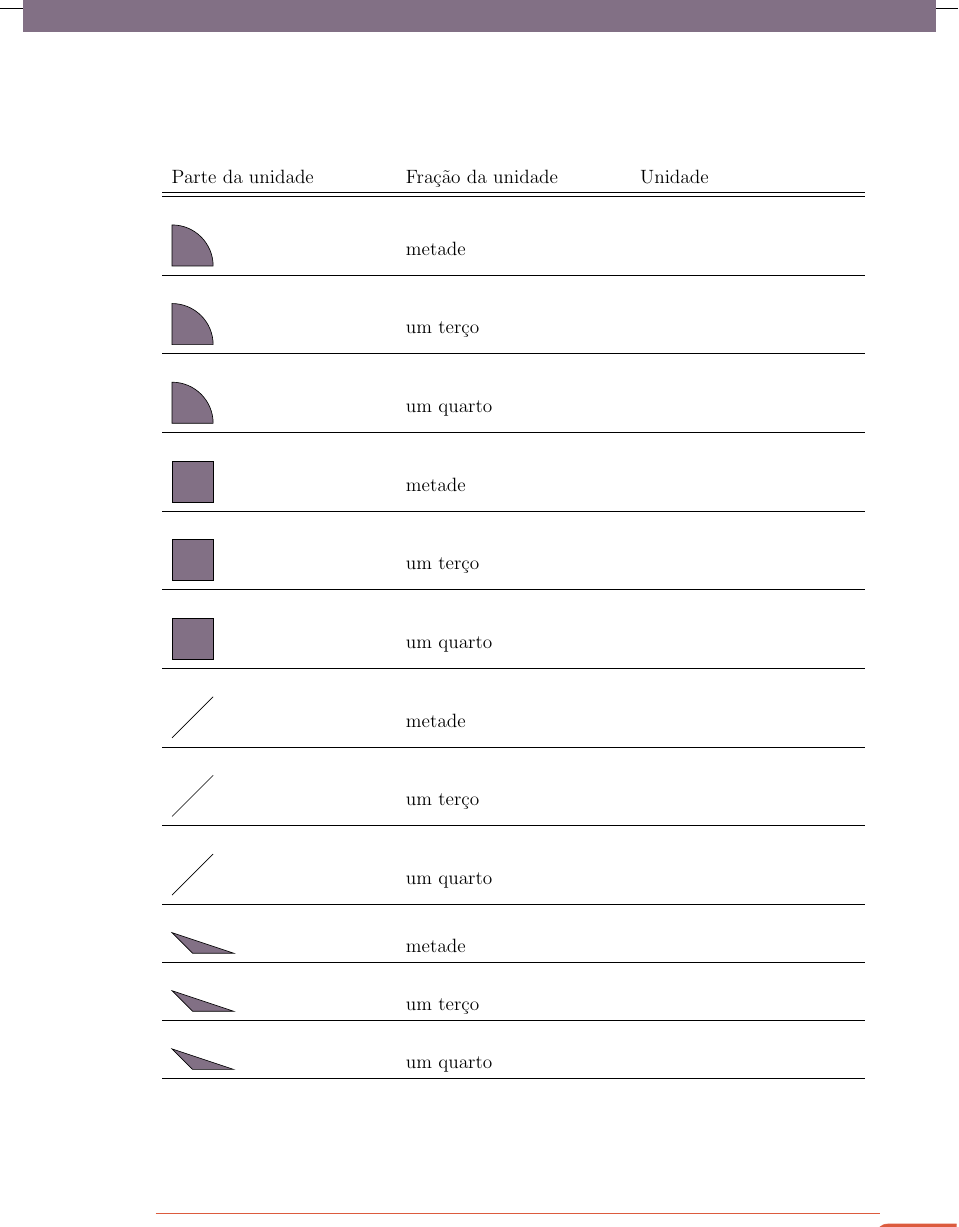
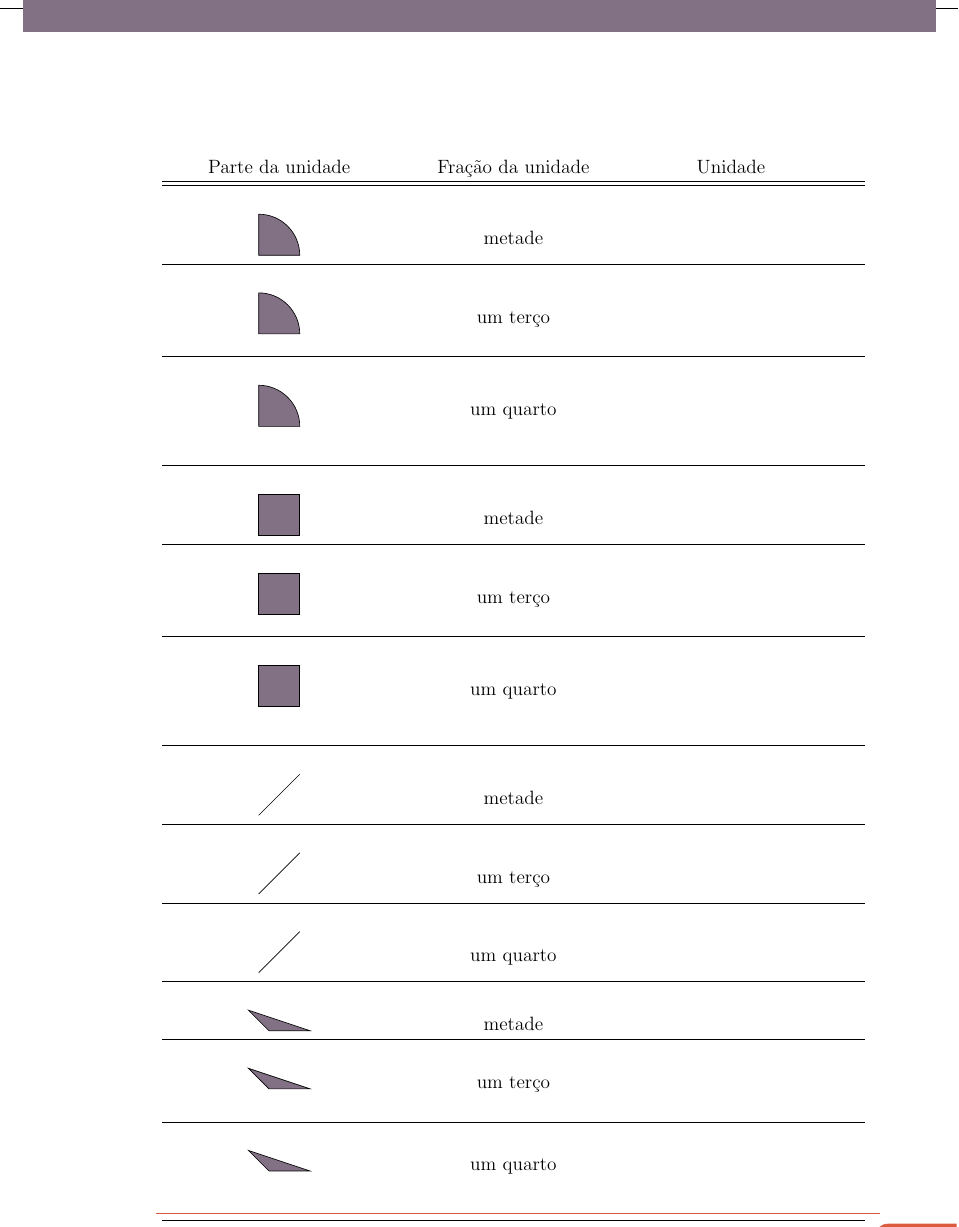
Before and after one commit to simas0/fracoes_livro_piloto, a LaTeX book (Latex/cap1_aluno.tex, which reads Latex/template.sty): part of page 11 of 16, cut so that both start at the same text. Compiled offline with pdfLaTeX.

Commit message:
ajustes nas tabelas cap1 aluno

```diff
--- a/Latex/cap1_aluno.tex
+++ b/Latex/cap1_aluno.tex
@@ -348,62 +348,62 @@ Observe a tabela a seguir. Em cada linha, a primeira coluna, mais à esquerda, e
 
 \begin{center}
   \begin{tabular}{m{0.3\linewidth}m{0.3\linewidth}m{0.3\linewidth}}
-Parte da unidade &  Fração da unidade  &  Unidade  \\
+\centering Parte da unidade & \centering Fração da unidade  & \quad\quad\quad Unidade  \\
 \hline \hline \\
- \begin{tikzpicture}[scale=3]
+\centering \begin{tikzpicture}[scale=3]
+ \draw [fill=common] (0,0) arc (0:90:3) -- (-3,0) -- cycle;
+\end{tikzpicture}
+&\centering  metade  &  \\
+    \hline\\
+\centering\begin{tikzpicture}[scale=3]
 \draw [fill=common] (0,0) arc (0:90:3) -- (-3,0) -- cycle;
-\end{tikzpicture}
-&  metade  &  \\
-    \hline\\
-\begin{tikzpicture}[scale=3]
+\end{tikzpicture}        &\centering   um terço  &  \\[3ex]
+    \hline \\
+\centering \begin{tikzpicture}[scale=3]
 \draw [fill=common] (0,0) arc (0:90:3) -- (-3,0) -- cycle;
-\end{tikzpicture}        &   um terço  &  \\
+\end{tikzpicture}        & \centering  um quarto  &  \\[5ex]
     \hline \\
-\begin{tikzpicture}[scale=3]
-\draw [fill=common] (0,0) arc (0:90:3) -- (-3,0) -- cycle;
-\end{tikzpicture}        &   um quarto  &  \\
-    \hline \\
-\begin{tikzpicture}[scale=3]
+\centering \begin{tikzpicture}[scale=3]
 \draw [fill=common] (0,0) rectangle (3,3);
 \end{tikzpicture}
-  &   metade  &  \\
+  & \centering  metade  &  \\
     \hline \\
-\begin{tikzpicture}[scale=3]
+\centering \begin{tikzpicture}[scale=3]
 \draw [fill=common] (0,0) rectangle (3,3);
 \end{tikzpicture}
-  &   um terço  &  \\
+  & \centering  um terço  &  \\[3ex]
     \hline \\
-\begin{tikzpicture}[scale=3]
+\centering \begin{tikzpicture}[scale=3]
 \draw [fill=common] (0,0) rectangle (3,3);
 \end{tikzpicture}
- &   um quarto  &  \\
+ & \centering  um quarto  &  \\[5ex]
     \hline \\
-\begin{tikzpicture}[scale=3]
+\centering \begin{tikzpicture}[scale=3]
 \draw  (0,0) -- (3,3);
 \end{tikzpicture}
-  &   metade  &  \\
+  & \centering  metade  &  \\
     \hline \\
-\begin{tikzpicture}[scale=3]
+\centering \begin{tikzpicture}[scale=3]
 \draw  (0,0) -- (3,3);
 \end{tikzpicture}
-  &   um terço  &  \\
+  & \centering  um terço  &  \\
     \hline \\
-\begin{tikzpicture}[scale=3]
+\centering \begin{tikzpicture}[scale=3]
 \draw  (0,0) -- (3,3);
 \end{tikzpicture}
-  &   um quarto  &  \\
+  & \centering  um quarto  &  \\
     \hline \\
-\begin{tikzpicture}[scale=3]
+\centering \begin{tikzpicture}[scale=3]
 \draw [fill=common] (0,0) -- (3,0) -- (-1.5,1.5) -- cycle;
-\end{tikzpicture}  &   metade  &  \\
+\end{tikzpicture}  & \centering  metade  &  \\
     \hline \\
-\begin{tikzpicture}[scale=3]
+\centering \begin{tikzpicture}[scale=3]
 \draw [fill=common] (0,0) -- (3,0) -- (-1.5,1.5) -- cycle;
-\end{tikzpicture}  &   um terço  &  \\
+\end{tikzpicture}  & \centering  um terço  &  \\[3ex]
     \hline \\
-\begin{tikzpicture}[scale=3]
+\centering \begin{tikzpicture}[scale=3]
 \draw [fill=common] (0,0) -- (3,0) -- (-1.5,1.5) -- cycle;
-\end{tikzpicture}  &   um quarto  &  \\
+\end{tikzpicture}  & \centering  um quarto  &  \\[5ex]
     \hline \\
   \end{tabular}
 \end{center}
--- a/Latex/template.sty
+++ b/Latex/template.sty
@@ -148,16 +149,18 @@ footskip=.7in
   {\tikz{\draw[color=attention, line width=0.6pt] (-1.8, 0) -- (\textwidth, 0);}}\newline
   {\tikz[x=1mm,y=1mm]{\filldraw [attention, overlay] (-20,-3) -- (-5 ,-3)
       arc (-90:90:3) --(-5,3) -- (-20,3) (-8, 0) node{\color{white} {\bf \thepage}};}}
-  {\small\color{gray} LIÇ\~AO \thechapter \; - \; \leftmark}
+  {\small\color{common} LIÇ\~AO \thechapter \; - \; \leftmark}
 }
 
 % Right footer
 \fancyfoot[RO]{
   {\tikz{\draw[color=attention, line width=0.6pt] (-1.8, 0) -- (\textwidth, 0);}}\newline
-  {\small\color{gray} \rightmark}
+  {\small\color{common} \rightmark}
   {\tikz[x=1mm,y=1mm]{\filldraw [attention, overlay] (20,-3) -- (5 ,-3)
       arc (-90:-270:3) --(5,3) -- (20,3) (8, 0) node{\color{white} {\bf \thepage}};}}
 }%
+
+
 \fancyfoot[C]{}
 
 % Header
```
Also changed, not shown: Latex/template.sty (1 more changed lines).
